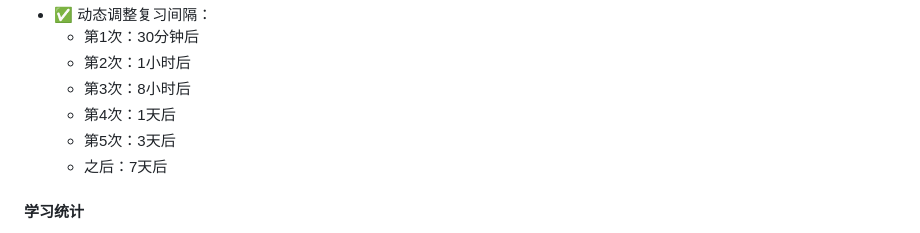
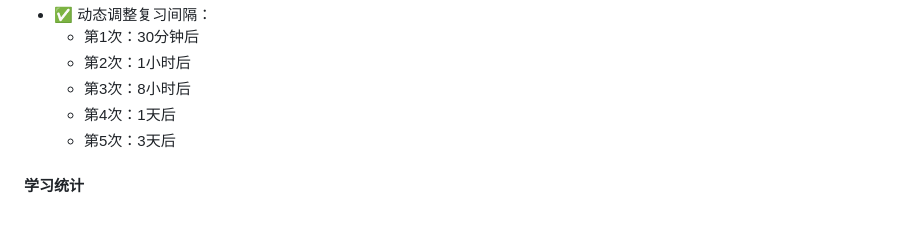
Before and after one commit to Hakimi1220/Reciteword, a Markdown page: README.md, the part around the change. Rendered like a GitHub page.

```diff
--- a/README.md
+++ b/README.md
@@ -86,7 +86,7 @@ WordMaster 是一款专为英语四级考试设计的智能单词学习工具。
   - 第3次：8小时后
   - 第4次：1天后
   - 第5次：3天后
-  - 之后：7天后
+
 
 #### 学习统计
 - ✅ 记录每个单词的学习状态
```
